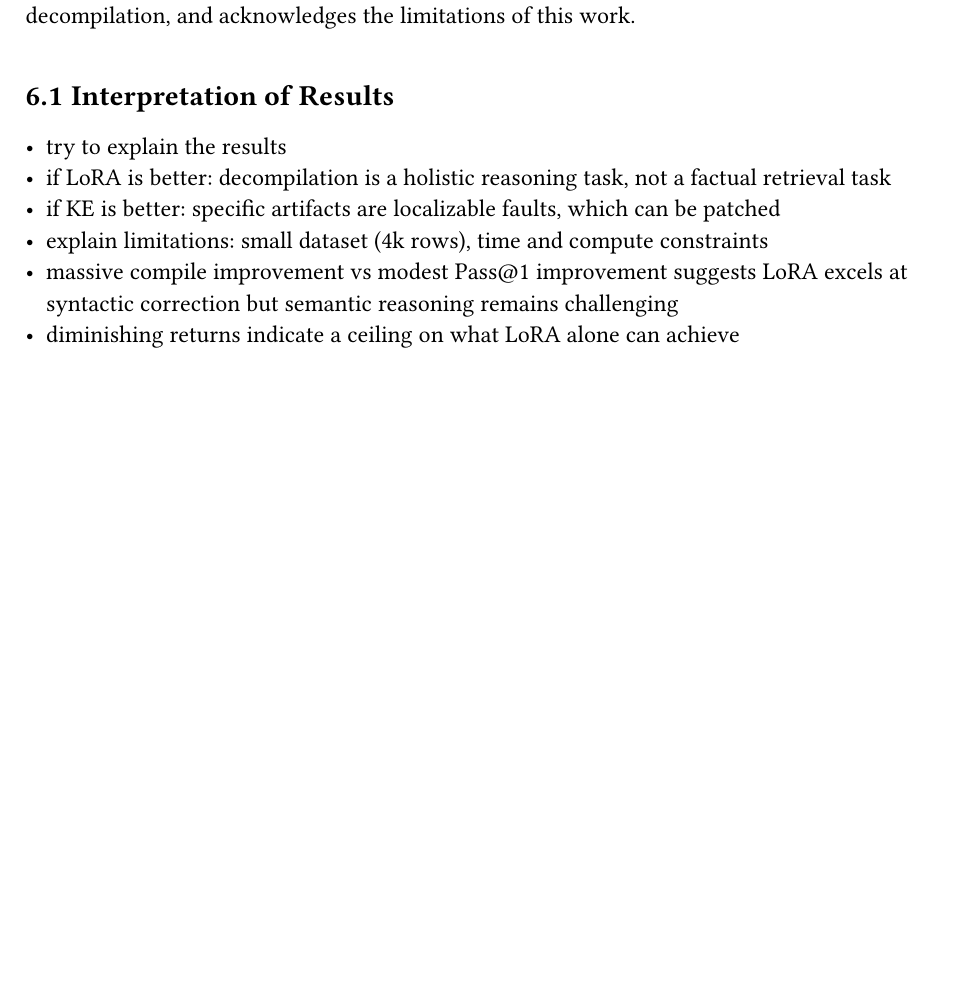
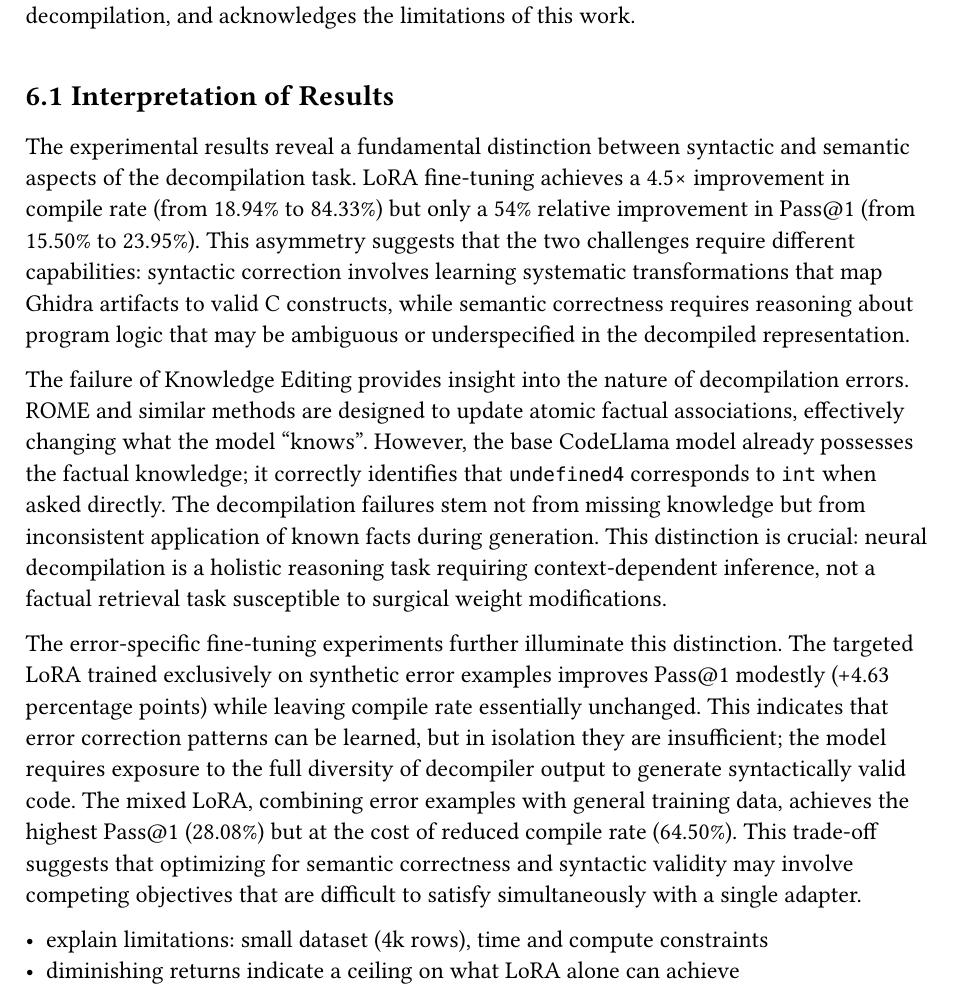
Before and after one commit to bananaprotocol/RevBench, a Typst document (thesis/thesis.typ): part of page 25 of 27, cut so that both start at the same text, the shorter picture padded with empty space. Compiled offline with Typst 0.15.

Commit message:
feat(thesis): add interpretation of results

```diff
--- a/thesis/thesis.typ
+++ b/thesis/thesis.typ
@@ -741,11 +741,22 @@ This chapter interprets the experimental findings, examines their implications f
 
 == Interpretation of Results
 
-- try to explain the results
-- if LoRA is better: decompilation is a holistic reasoning task, not a factual retrieval task
-- if KE is better: specific artifacts are localizable faults, which can be patched
+The experimental results reveal a fundamental distinction between syntactic and semantic aspects of the decompilation task.
+LoRA fine-tuning achieves a 4.5#sym.times improvement in compile rate (from 18.94% to 84.33%) but only a 54% relative improvement in Pass\@1 (from 15.50% to 23.95%).
+This asymmetry suggests that the two challenges require different capabilities: syntactic correction involves learning systematic transformations that map Ghidra artifacts to valid C constructs, while semantic correctness requires reasoning about program logic that may be ambiguous or underspecified in the decompiled representation.
+
+The failure of Knowledge Editing provides insight into the nature of decompilation errors.
+ROME and similar methods are designed to update atomic factual associations, effectively changing what the model "knows". However, the base CodeLlama model already possesses the factual knowledge; it correctly identifies that `undefined4` corresponds to `int` when asked directly.
+The decompilation failures stem not from missing knowledge but from inconsistent application of known facts during generation.
+This distinction is crucial: neural decompilation is a holistic reasoning task requiring context-dependent inference, not a factual retrieval task susceptible to surgical weight modifications.
+
+The error-specific fine-tuning experiments further illuminate this distinction.
+The targeted LoRA trained exclusively on synthetic error examples improves Pass\@1 modestly (+4.63 percentage points) while leaving compile rate essentially unchanged.
+This indicates that error correction patterns can be learned, but in isolation they are insufficient; the model requires exposure to the full diversity of decompiler output to generate syntactically valid code.
+The mixed LoRA, combining error examples with general training data, achieves the highest Pass\@1 (28.08%) but at the cost of reduced compile rate (64.50%).
+This trade-off suggests that optimizing for semantic correctness and syntactic validity may involve competing objectives that are difficult to satisfy simultaneously with a single adapter.
+
 - explain limitations: small dataset (4k rows), time and compute constraints
-- massive compile improvement vs modest Pass\@1 improvement suggests LoRA excels at syntactic correction but semantic reasoning remains challenging
 - diminishing returns indicate a ceiling on what LoRA alone can achieve
 
 = Conclusion
```
